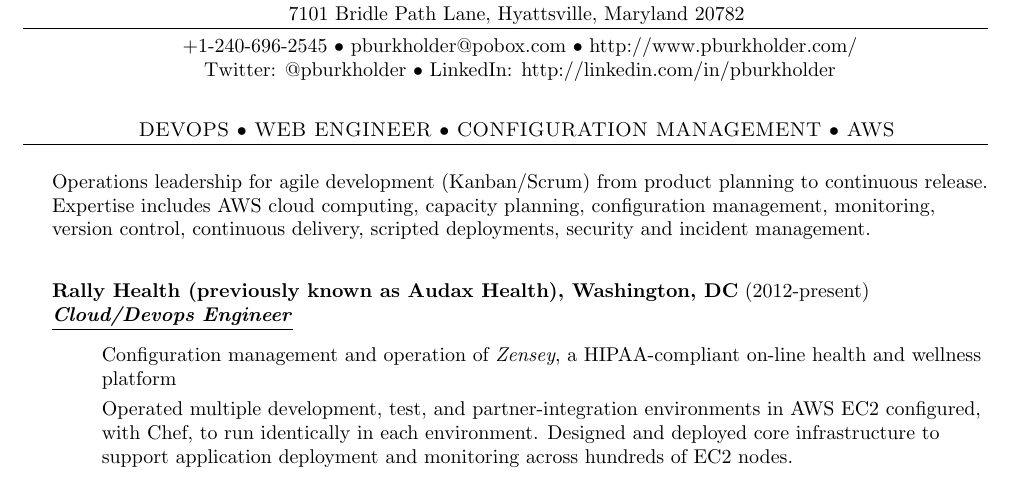
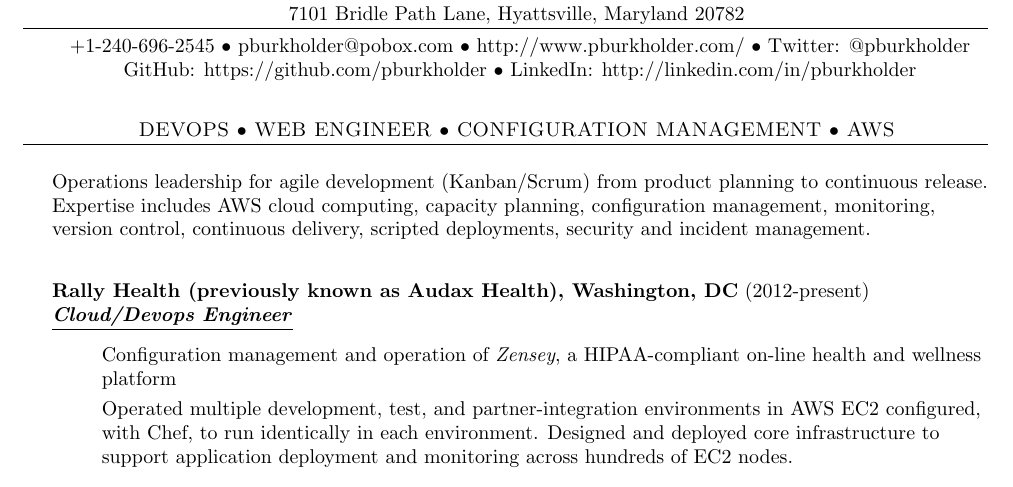
Before and after one commit to pburkholder/resume, a LaTeX CV (resume.tex): part of page 1 of 5, cut so that both start at the same text. Compiled offline with pdfLaTeX.

Commit message:
Add Github to contacts

```diff
--- a/resume.tex
+++ b/resume.tex
@@ -58,7 +58,7 @@
 
 \contact{Peter D. Burkholder}
 {7101 Bridle Path Lane, Hyattsville, Maryland 20782}
-{+1-240-696-2545 $\bullet$ pburkholder@pobox.com  $\bullet$ http://www.pburkholder.com/ \linebreak Twitter: @pburkholder $\bullet$ LinkedIn: http://linkedin.com/in/pburkholder }
+{+1-240-696-2545 $\bullet$ pburkholder@pobox.com  $\bullet$ http://www.pburkholder.com/ $\bullet$ Twitter: @pburkholder \linebreak GitHub: https://github.com/pburkholder $\bullet$ LinkedIn: http://linkedin.com/in/pburkholder }
 
 \centeredheader{DEVOPS $\bullet$ WEB ENGINEER $\bullet$ CONFIGURATION MANAGEMENT $\bullet$ AWS}
 Operations leadership for agile development (Kanban/Scrum) from product planning to continuous release. Expertise includes AWS cloud computing, capacity planning, configuration management, monitoring, version control, continuous delivery, scripted deployments, security and incident management.
```
